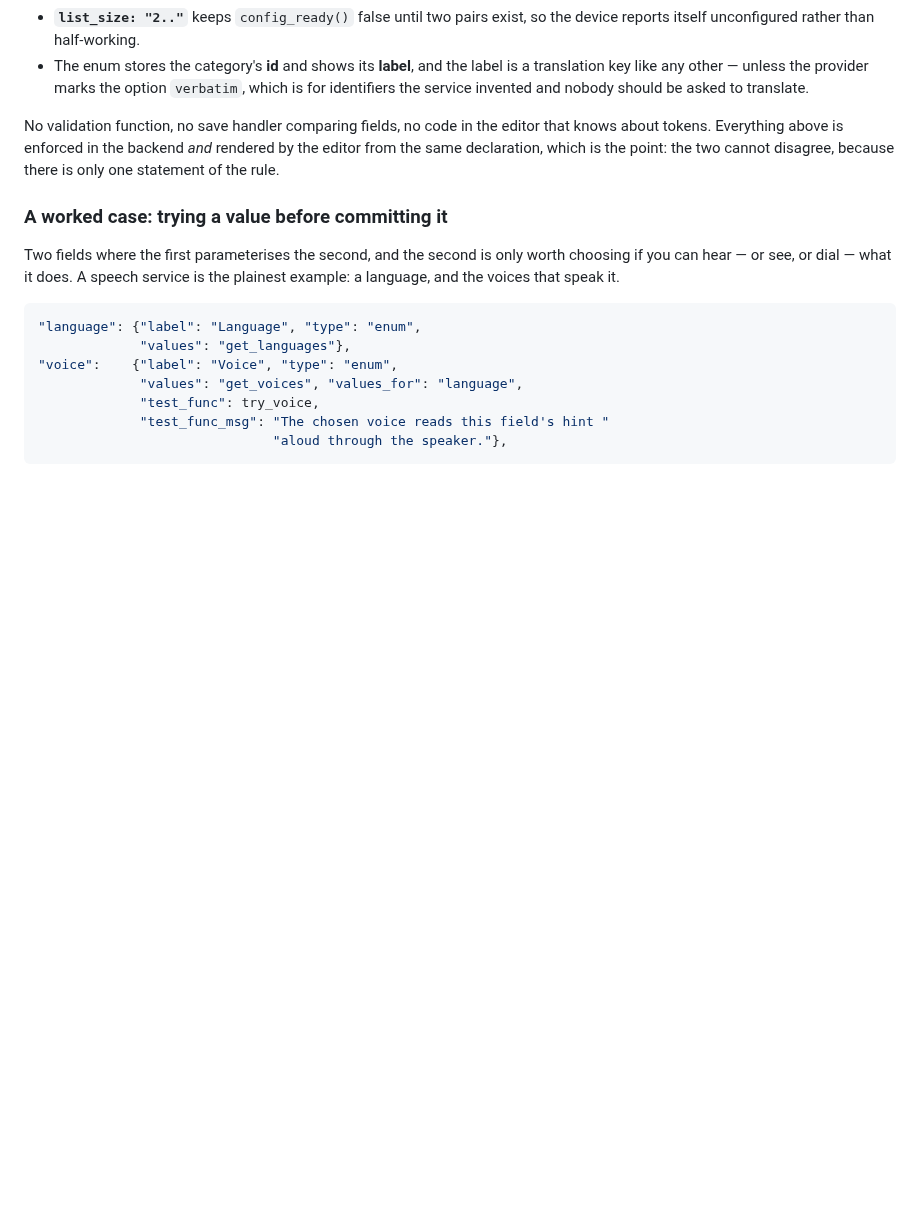
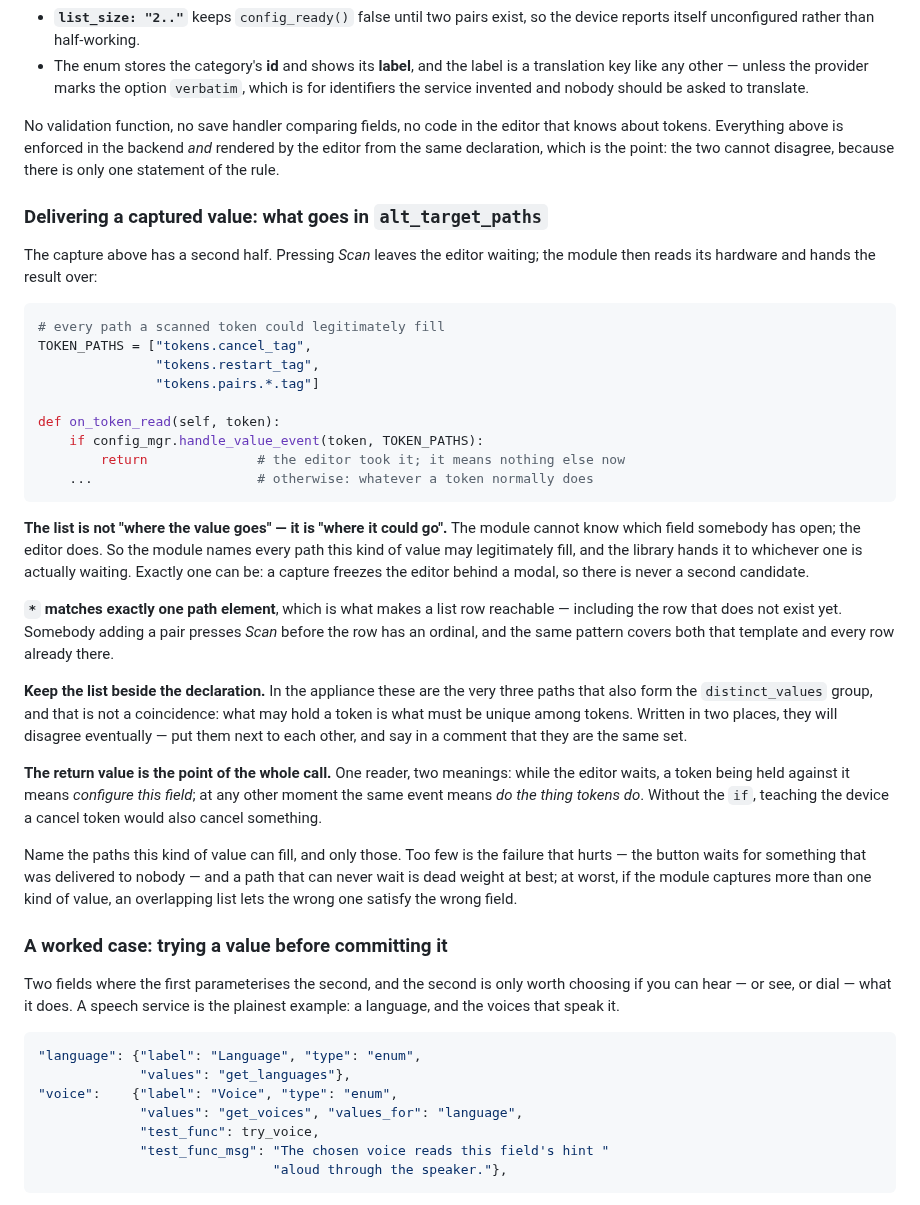
Before and after one commit to saiedt/gpsmcpmms, a Markdown page: docs/developer-guide.md, the part around the change. Rendered like a GitHub page; blank space fills up the shorter version.

Commit message:
Say what belongs in alt_target_paths
The pairing case mentioned handle_value_event() in passing, and the
second argument is where somebody stops and wonders. It is not "where the
value goes" -- the module cannot know which field is open -- but "where it
could go": every path this kind of value may legitimately fill, from
which the library picks whichever is actually waiting. Only one ever can
be, since a capture freezes the editor behind a modal.

Three things worth knowing came with it. The '*' reaches a list row that
does not exist yet, which is the row somebody is adding. The list and the
distinct_values group are the same set of paths and should sit next to
each other, because written twice they will disagree. And the return
value is the point of the call: one reader, two meanings -- while the
editor waits, a token held against it configures a field; at any other
moment it does what tokens do. Without the 'if', teaching a device its
cancel token would also cancel something.

Co-Authored-By: Claude Opus 5 <noreply@anthropic.com>

````diff
--- a/docs/developer-guide.md
+++ b/docs/developer-guide.md
@@ -245,6 +245,52 @@ that knows about tokens. Everything above is enforced in the backend *and*
 rendered by the editor from the same declaration, which is the point: the two
 cannot disagree, because there is only one statement of the rule.
 
+### Delivering a captured value: what goes in `alt_target_paths`
+
+The capture above has a second half. Pressing *Scan* leaves the editor waiting;
+the module then reads its hardware and hands the result over:
+
+```python
+# every path a scanned token could legitimately fill
+TOKEN_PATHS = ["tokens.cancel_tag",
+               "tokens.restart_tag",
+               "tokens.pairs.*.tag"]
+
+def on_token_read(self, token):
+    if config_mgr.handle_value_event(token, TOKEN_PATHS):
+        return              # the editor took it; it means nothing else now
+    ...                     # otherwise: whatever a token normally does
+```
+
+**The list is not "where the value goes" — it is "where it could go".** The
+module cannot know which field somebody has open; the editor does. So the module
+names every path this kind of value may legitimately fill, and the library hands
+it to whichever one is actually waiting. Exactly one can be: a capture freezes
+the editor behind a modal, so there is never a second candidate.
+
+**`*` matches exactly one path element**, which is what makes a list row
+reachable — including the row that does not exist yet. Somebody adding a pair
+presses *Scan* before the row has an ordinal, and the same pattern covers both
+that template and every row already there.
+
+**Keep the list beside the declaration.** In the appliance these are the very
+three paths that also form the `distinct_values` group, and that is not a
+coincidence: what may hold a token is what must be unique among tokens. Written
+in two places, they will disagree eventually — put them next to each other, and
+say in a comment that they are the same set.
+
+**The return value is the point of the whole call.** One reader, two meanings:
+while the editor waits, a token being held against it means *configure this
+field*; at any other moment the same event means *do the thing tokens do*.
+Without the `if`, teaching the device a cancel token would also cancel
+something.
+
+Name the paths this kind of value can fill, and only those. Too few is the
+failure that hurts — the button waits for something that was delivered to
+nobody — and a path that can never wait is dead weight at best; at worst, if the
+module captures more than one kind of value, an overlapping list lets the wrong
+one satisfy the wrong field.
+
 ### A worked case: trying a value before committing it
 
 Two fields where the first parameterises the second, and the second is only
````
